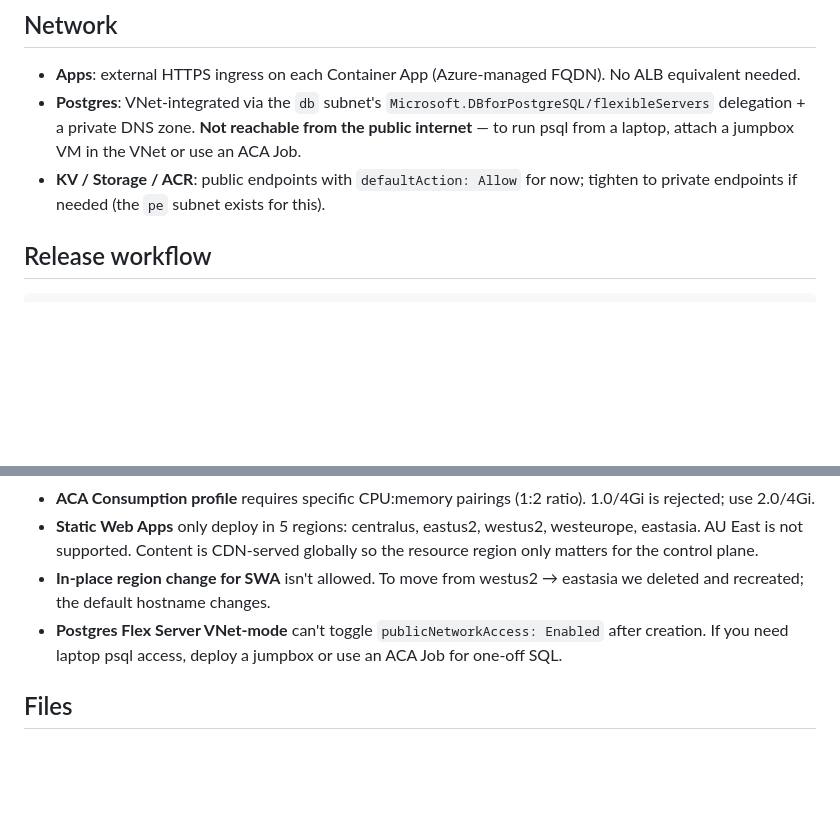
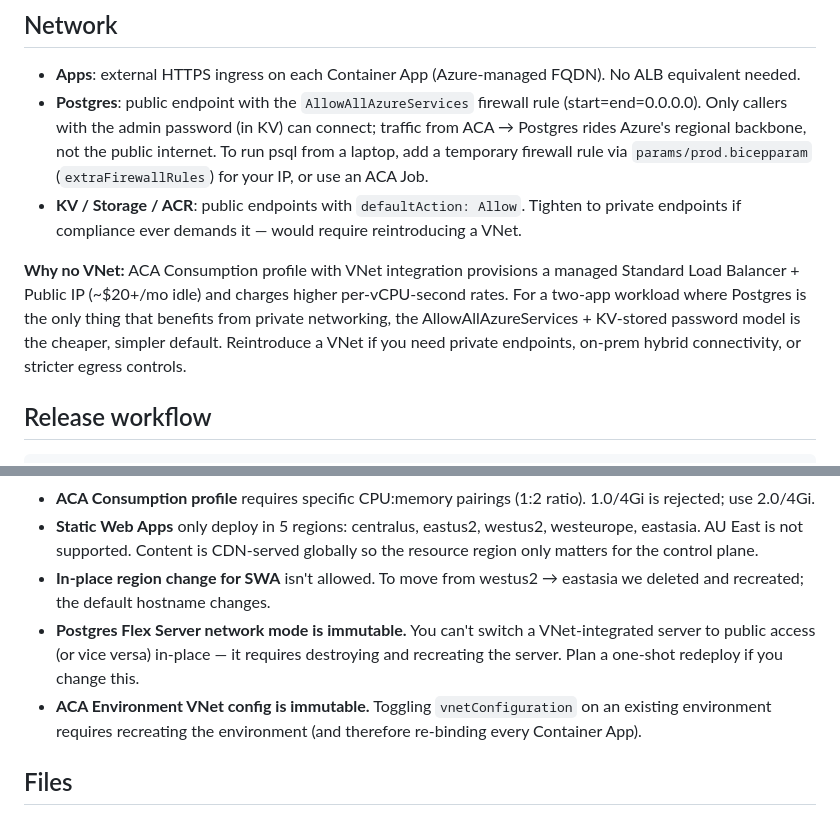
Before and after one commit to superopengl/techseeding, a Markdown page: packages/deploy-azure/README.md, 2 parts joined by grey strips. Drawn GitHub-style; blank space fills up the shorter version.

Commit message:
Sync README with no-VNet architecture
Diagram drops the VNet/subnet boxes and shows Postgres on its public
endpoint. The Network section now explains the AllowAllAzureServices
firewall rule + Azure-backbone routing, with a "Why no VNet" call-out
for the cost trade. Gotchas add two new entries: Postgres network
mode and ACA Environment VNet config are both immutable post-create —
plan a destroy-and-recreate if you ever want to flip back.

```diff
--- a/packages/deploy-azure/README.md
+++ b/packages/deploy-azure/README.md
@@ -87,8 +87,10 @@ DB connection: apps' entrypoints compose `${APP}_DATABASE_URL` from `PG_HOST` (p
 ## Network
 
 - **Apps**: external HTTPS ingress on each Container App (Azure-managed FQDN). No ALB equivalent needed.
-- **Postgres**: VNet-integrated via the `db` subnet's `Microsoft.DBforPostgreSQL/flexibleServers` delegation + a private DNS zone. **Not reachable from the public internet** — to run psql from a laptop, attach a jumpbox VM in the VNet or use an ACA Job.
-- **KV / Storage / ACR**: public endpoints with `defaultAction: Allow` for now; tighten to private endpoints if needed (the `pe` subnet exists for this).
+- **Postgres**: public endpoint with the `AllowAllAzureServices` firewall rule (start=end=0.0.0.0). Only callers with the admin password (in KV) can connect; traffic from ACA → Postgres rides Azure's regional backbone, not the public internet. To run psql from a laptop, add a temporary firewall rule via `params/prod.bicepparam` (`extraFirewallRules`) for your IP, or use an ACA Job.
+- **KV / Storage / ACR**: public endpoints with `defaultAction: Allow`. Tighten to private endpoints if compliance ever demands it — would require reintroducing a VNet.
+
+**Why no VNet:** ACA Consumption profile with VNet integration provisions a managed Standard Load Balancer + Public IP (~$20+/mo idle) and charges higher per-vCPU-second rates. For a two-app workload where Postgres is the only thing that benefits from private networking, the AllowAllAzureServices + KV-stored password model is the cheaper, simpler default. Reintroduce a VNet if you need private endpoints, on-prem hybrid connectivity, or stricter egress controls.
 
 ## Release workflow
 
@@ -114,7 +116,8 @@ pnpm azure:deploy:apps       # apps.bicep — Container Apps + Jobs only
 - **ACA Consumption profile** requires specific CPU:memory pairings (1:2 ratio). 1.0/4Gi is rejected; use 2.0/4Gi.
 - **Static Web Apps** only deploy in 5 regions: centralus, eastus2, westus2, westeurope, eastasia. AU East is not supported. Content is CDN-served globally so the resource region only matters for the control plane.
 - **In-place region change for SWA** isn't allowed. To move from westus2 → eastasia we deleted and recreated; the default hostname changes.
-- **Postgres Flex Server VNet-mode** can't toggle `publicNetworkAccess: Enabled` after creation. If you need laptop psql access, deploy a jumpbox or use an ACA Job for one-off SQL.
+- **Postgres Flex Server network mode is immutable.** You can't switch a VNet-integrated server to public access (or vice versa) in-place — it requires destroying and recreating the server. Plan a one-shot redeploy if you change this.
+- **ACA Environment VNet config is immutable.** Toggling `vnetConfiguration` on an existing environment requires recreating the environment (and therefore re-binding every Container App).
 
 ## Files
 
```
